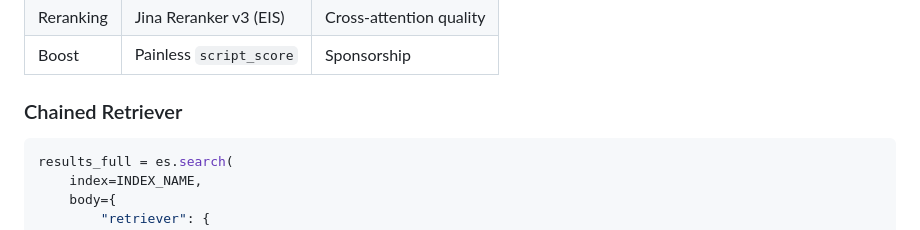
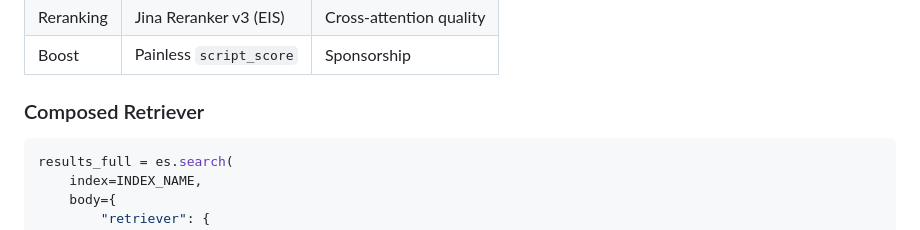
Before and after one commit to joeywhelan/rec-engine, a Markdown page: assets/article.md, the part around the change. Drawn GitHub-style.

Commit message:
fix article

````diff
--- a/assets/article.md
+++ b/assets/article.md
@@ -214,7 +214,7 @@ Single API call
 | Reranking | Jina Reranker v3 (EIS) | Cross-attention quality |
 | Boost | Painless `script_score` | Sponsorship |
 
-### Chained Retriever
+### Composed Retriever
 ```python
 results_full = es.search(
     index=INDEX_NAME,
````
